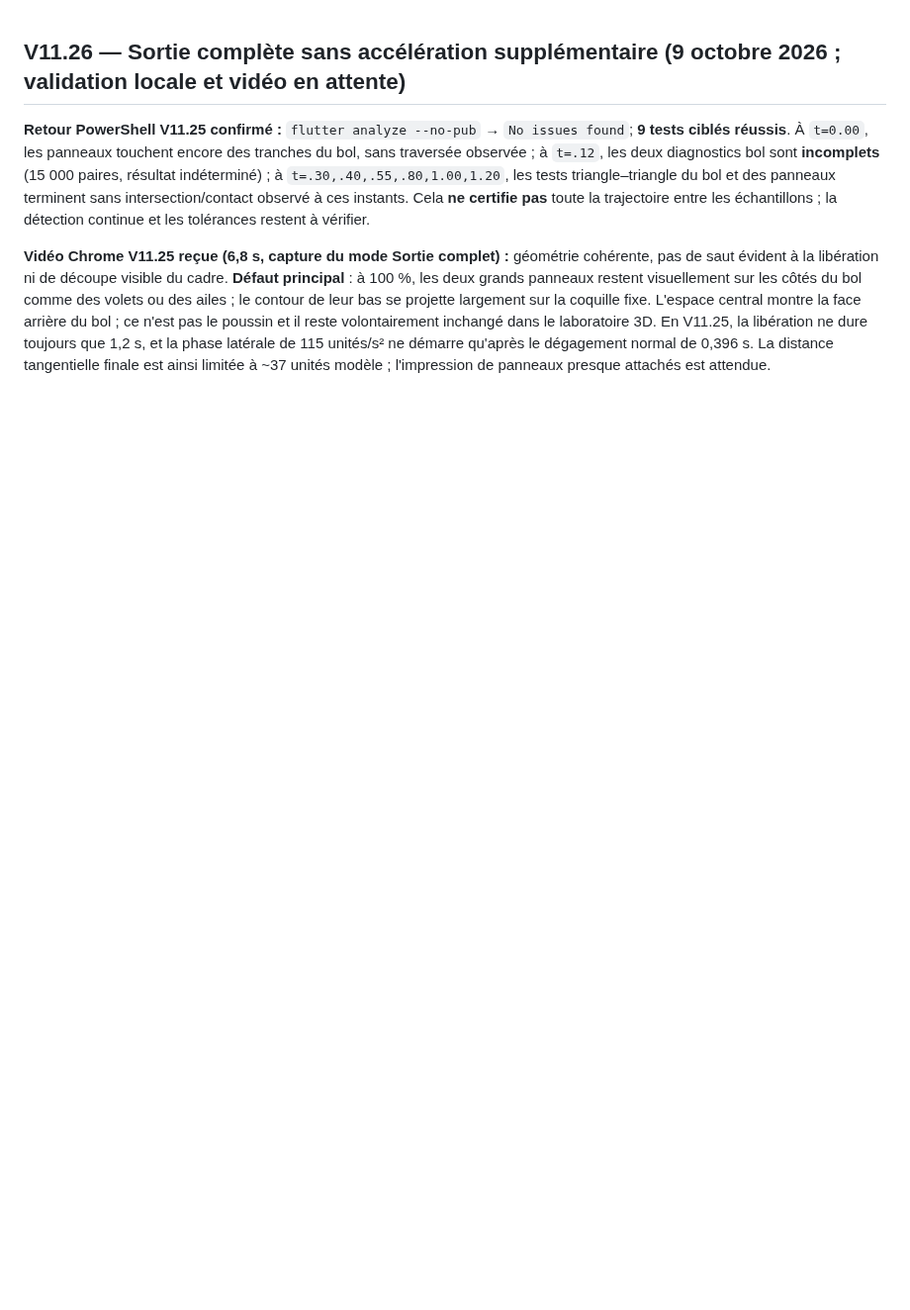
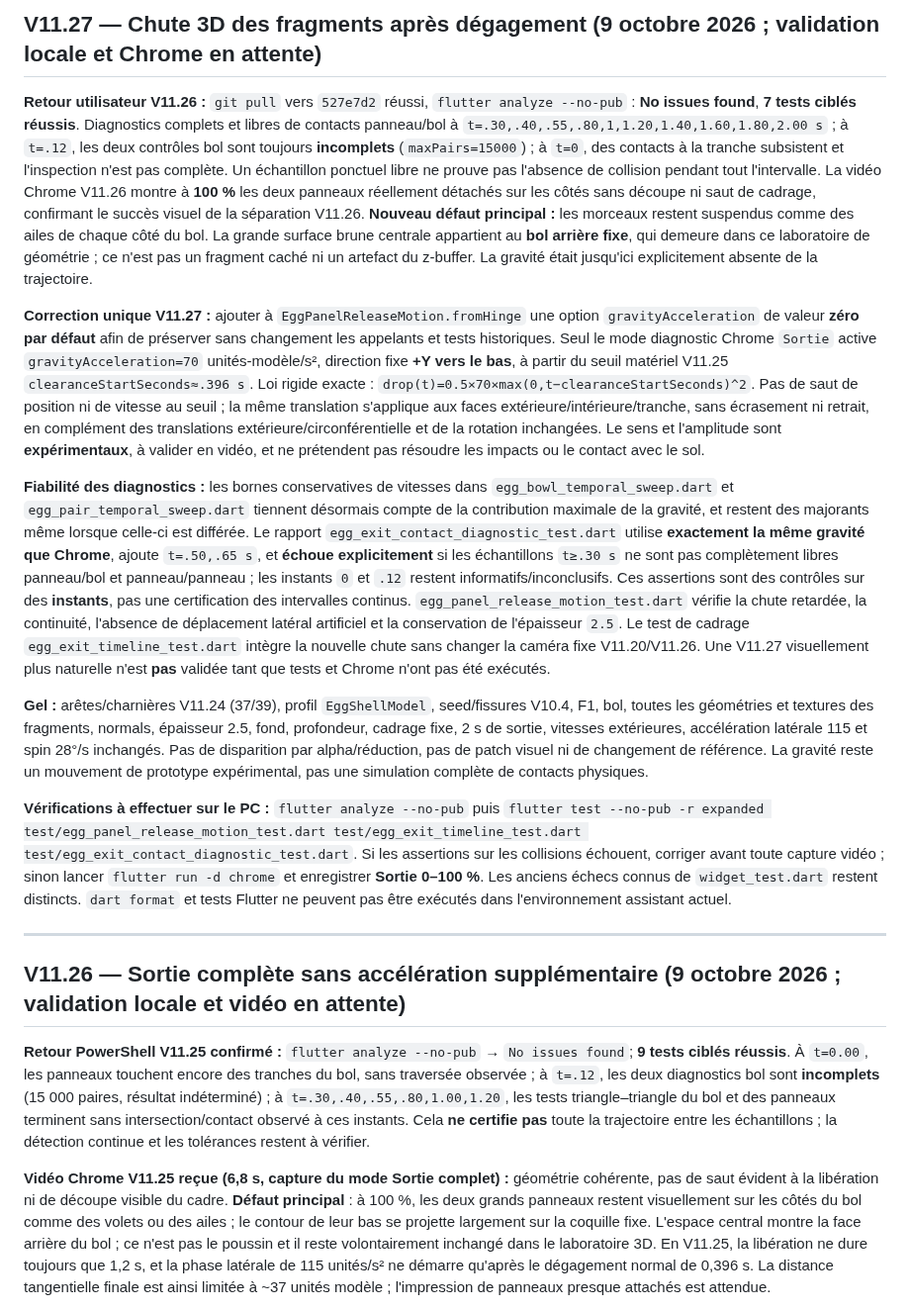
Before and after one commit to yoshimoot/Eclosion, a Markdown page: PROGRESS.md, the part around the change. Shown at 99% size. Rendered like a GitHub page; blank space fills up the shorter version.

Commit message:
Document V11.27 gravity experiment and collision-regression gate

```diff
--- a/PROGRESS.md
+++ b/PROGRESS.md
@@ -1,3 +1,17 @@
+## V11.27 — Chute 3D des fragments après dégagement (9 octobre 2026 ; validation locale et Chrome en attente)
+
+**Retour utilisateur V11.26 :** `git pull` vers `527e7d2` réussi, `flutter analyze --no-pub` : **No issues found**, **7 tests ciblés réussis**. Diagnostics complets et libres de contacts panneau/bol à `t=.30,.40,.55,.80,1,1.20,1.40,1.60,1.80,2.00 s` ; à `t=.12`, les deux contrôles bol sont toujours **incomplets** (`maxPairs=15000`) ; à `t=0`, des contacts à la tranche subsistent et l'inspection n'est pas complète. Un échantillon ponctuel libre ne prouve pas l'absence de collision pendant tout l'intervalle. La vidéo Chrome V11.26 montre à **100 %** les deux panneaux réellement détachés sur les côtés sans découpe ni saut de cadrage, confirmant le succès visuel de la séparation V11.26. **Nouveau défaut principal :** les morceaux restent suspendus comme des ailes de chaque côté du bol. La grande surface brune centrale appartient au **bol arrière fixe**, qui demeure dans ce laboratoire de géométrie ; ce n'est pas un fragment caché ni un artefact du z-buffer. La gravité était jusqu'ici explicitement absente de la trajectoire.
+
+**Correction unique V11.27 :** ajouter à `EggPanelReleaseMotion.fromHinge` une option `gravityAcceleration` de valeur **zéro par défaut** afin de préserver sans changement les appelants et tests historiques. Seul le mode diagnostic Chrome `Sortie` active `gravityAcceleration=70` unités-modèle/s², direction fixe **+Y vers le bas**, à partir du seuil matériel V11.25 `clearanceStartSeconds≈.396 s`. Loi rigide exacte : `drop(t)=0.5×70×max(0,t−clearanceStartSeconds)^2`. Pas de saut de position ni de vitesse au seuil ; la même translation s'applique aux faces extérieure/intérieure/tranche, sans écrasement ni retrait, en complément des translations extérieure/circonférentielle et de la rotation inchangées. Le sens et l'amplitude sont **expérimentaux**, à valider en vidéo, et ne prétendent pas résoudre les impacts ou le contact avec le sol.
+
+**Fiabilité des diagnostics :** les bornes conservatives de vitesses dans `egg_bowl_temporal_sweep.dart` et `egg_pair_temporal_sweep.dart` tiennent désormais compte de la contribution maximale de la gravité, et restent des majorants même lorsque celle-ci est différée. Le rapport `egg_exit_contact_diagnostic_test.dart` utilise **exactement la même gravité que Chrome**, ajoute `t=.50,.65 s`, et **échoue explicitement** si les échantillons `t≥.30 s` ne sont pas complètement libres panneau/bol et panneau/panneau ; les instants `0` et `.12` restent informatifs/inconclusifs. Ces assertions sont des contrôles sur des **instants**, pas une certification des intervalles continus. `egg_panel_release_motion_test.dart` vérifie la chute retardée, la continuité, l'absence de déplacement latéral artificiel et la conservation de l'épaisseur `2.5`. Le test de cadrage `egg_exit_timeline_test.dart` intègre la nouvelle chute sans changer la caméra fixe V11.20/V11.26. Une V11.27 visuellement plus naturelle n'est **pas** validée tant que tests et Chrome n'ont pas été exécutés.
+
+**Gel :** arêtes/charnières V11.24 (37/39), profil `EggShellModel`, seed/fissures V10.4, F1, bol, toutes les géométries et textures des fragments, normals, épaisseur 2.5, fond, profondeur, cadrage fixe, 2 s de sortie, vitesses extérieures, accélération latérale 115 et spin 28°/s inchangés. Pas de disparition par alpha/réduction, pas de patch visuel ni de changement de référence. La gravité reste un mouvement de prototype expérimental, pas une simulation complète de contacts physiques.
+
+**Vérifications à effectuer sur le PC :** `flutter analyze --no-pub` puis `flutter test --no-pub -r expanded test/egg_panel_release_motion_test.dart test/egg_exit_timeline_test.dart test/egg_exit_contact_diagnostic_test.dart`. Si les assertions sur les collisions échouent, corriger avant toute capture vidéo ; sinon lancer `flutter run -d chrome` et enregistrer **Sortie 0–100 %**. Les anciens échecs connus de `widget_test.dart` restent distincts. `dart format` et tests Flutter ne peuvent pas être exécutés dans l'environnement assistant actuel.
+
+---
+
 ## V11.26 — Sortie complète sans accélération supplémentaire (9 octobre 2026 ; validation locale et vidéo en attente)
 
 **Retour PowerShell V11.25 confirmé :** `flutter analyze --no-pub` → `No issues found`; **9 tests ciblés réussis**. À `t=0.00`, les panneaux touchent encore des tranches du bol, sans traversée observée ; à `t=.12`, les deux diagnostics bol sont **incomplets** (15 000 paires, résultat indéterminé) ; à `t=.30,.40,.55,.80,1.00,1.20`, les tests triangle–triangle du bol et des panneaux terminent sans intersection/contact observé à ces instants. Cela **ne certifie pas** toute la trajectoire entre les échantillons ; la détection continue et les tolérances restent à vérifier.
```
